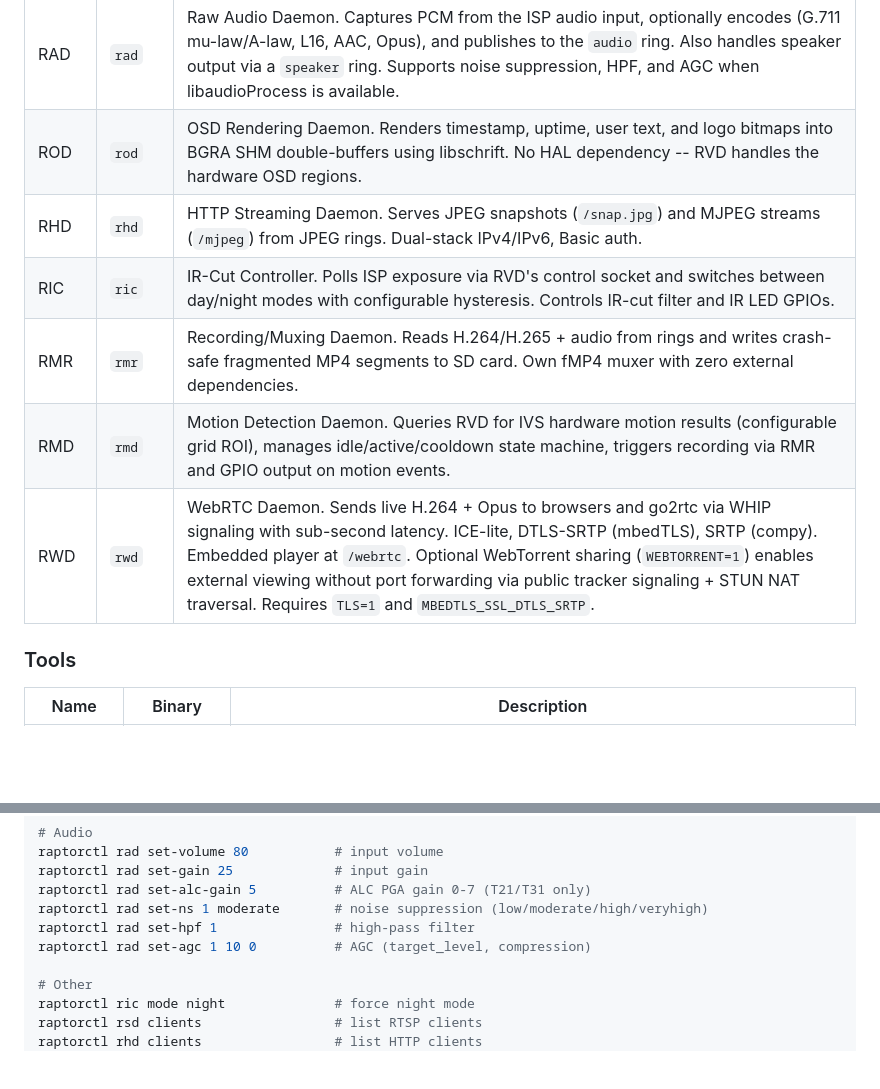
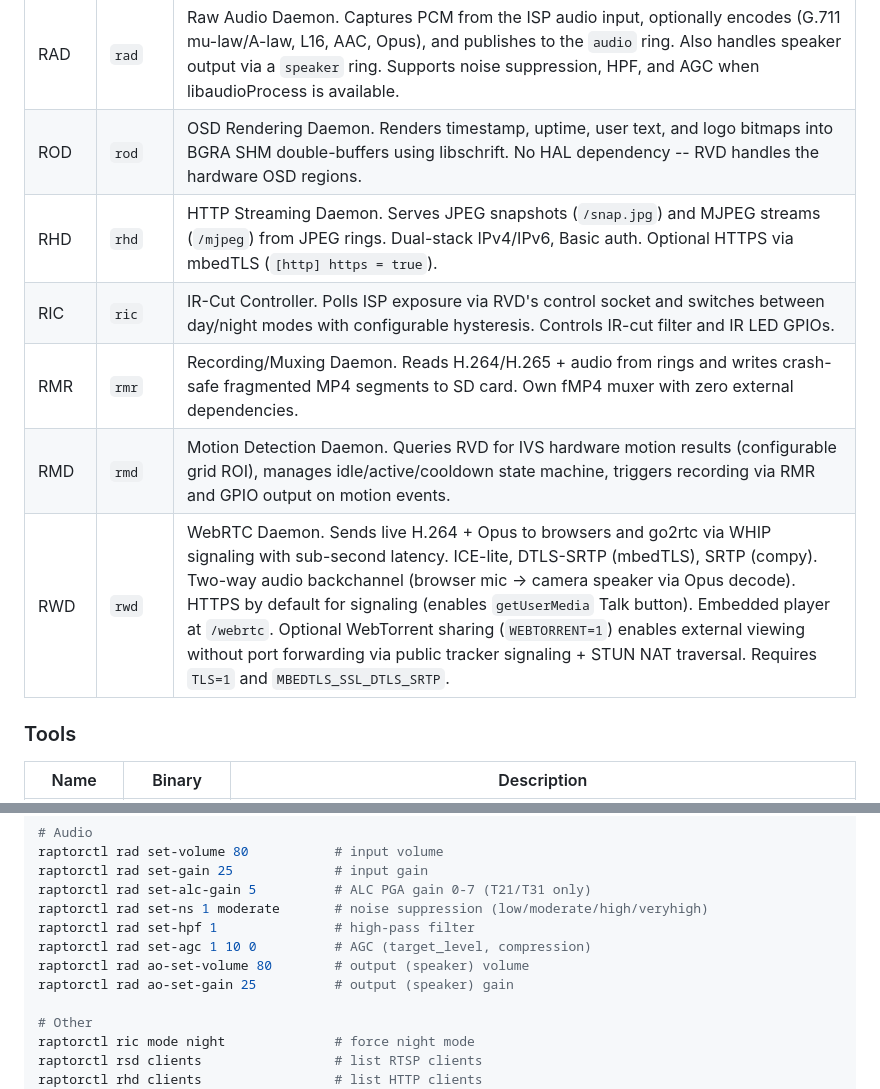
Before and after one commit to gtxaspec/raptor, a Markdown page: README.md, 2 parts joined by grey strips. Rendered like a GitHub page; blank space fills up the shorter version.

Commit message:
docs: update README with backchannel, HTTPS, AO commands, A/V sync

```diff
--- a/README.md
+++ b/README.md
@@ -37,11 +37,11 @@ for ISP exposure queries via RVD's control socket).
 | RSD  | `rsd`  | RTSP Streaming Daemon. Reads video/audio rings and serves RTSP/RTP streams using the compy library. Supports Digest authentication and RTSPS (TLS via mbedTLS, compile with `TLS=1`). |
 | RAD  | `rad`  | Raw Audio Daemon. Captures PCM from the ISP audio input, optionally encodes (G.711 mu-law/A-law, L16, AAC, Opus), and publishes to the `audio` ring. Also handles speaker output via a `speaker` ring. Supports noise suppression, HPF, and AGC when libaudioProcess is available. |
 | ROD  | `rod`  | OSD Rendering Daemon. Renders timestamp, uptime, user text, and logo bitmaps into BGRA SHM double-buffers using libschrift. No HAL dependency -- RVD handles the hardware OSD regions. |
-| RHD  | `rhd`  | HTTP Streaming Daemon. Serves JPEG snapshots (`/snap.jpg`) and MJPEG streams (`/mjpeg`) from JPEG rings. Dual-stack IPv4/IPv6, Basic auth. |
+| RHD  | `rhd`  | HTTP Streaming Daemon. Serves JPEG snapshots (`/snap.jpg`) and MJPEG streams (`/mjpeg`) from JPEG rings. Dual-stack IPv4/IPv6, Basic auth. Optional HTTPS via mbedTLS (`[http] https = true`). |
 | RIC  | `ric`  | IR-Cut Controller. Polls ISP exposure via RVD's control socket and switches between day/night modes with configurable hysteresis. Controls IR-cut filter and IR LED GPIOs. |
 | RMR  | `rmr`  | Recording/Muxing Daemon. Reads H.264/H.265 + audio from rings and writes crash-safe fragmented MP4 segments to SD card. Own fMP4 muxer with zero external dependencies. |
 | RMD  | `rmd`  | Motion Detection Daemon. Queries RVD for IVS hardware motion results (configurable grid ROI), manages idle/active/cooldown state machine, triggers recording via RMR and GPIO output on motion events. |
-| RWD  | `rwd`  | WebRTC Daemon. Sends live H.264 + Opus to browsers and go2rtc via WHIP signaling with sub-second latency. ICE-lite, DTLS-SRTP (mbedTLS), SRTP (compy). Embedded player at `/webrtc`. Optional WebTorrent sharing (`WEBTORRENT=1`) enables external viewing without port forwarding via public tracker signaling + STUN NAT traversal. Requires `TLS=1` and `MBEDTLS_SSL_DTLS_SRTP`. |
+| RWD  | `rwd`  | WebRTC Daemon. Sends live H.264 + Opus to browsers and go2rtc via WHIP signaling with sub-second latency. ICE-lite, DTLS-SRTP (mbedTLS), SRTP (compy). Two-way audio backchannel (browser mic → camera speaker via Opus decode). HTTPS by default for signaling (enables `getUserMedia` Talk button). Embedded player at `/webrtc`. Optional WebTorrent sharing (`WEBTORRENT=1`) enables external viewing without port forwarding via public tracker signaling + STUN NAT traversal. Requires `TLS=1` and `MBEDTLS_SSL_DTLS_SRTP`. |
 
 ### Tools
 
@@ -178,6 +178,8 @@ raptorctl rad set-alc-gain 5          # ALC PGA gain 0-7 (T21/T31 only)
 raptorctl rad set-ns 1 moderate       # noise suppression (low/moderate/high/veryhigh)
 raptorctl rad set-hpf 1               # high-pass filter
 raptorctl rad set-agc 1 10 0          # AGC (target_level, compression)
+raptorctl rad ao-set-volume 80        # output (speaker) volume
+raptorctl rad ao-set-gain 25          # output (speaker) gain
 
 # Other
 raptorctl ric mode night              # force night mode
```
